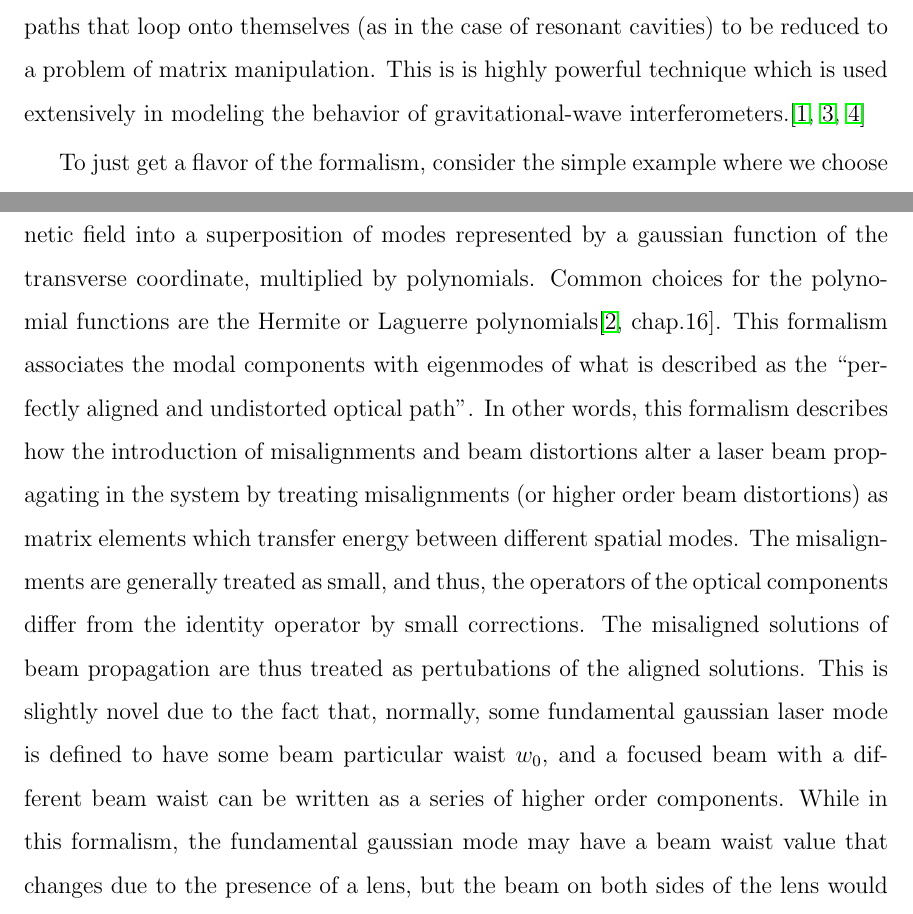
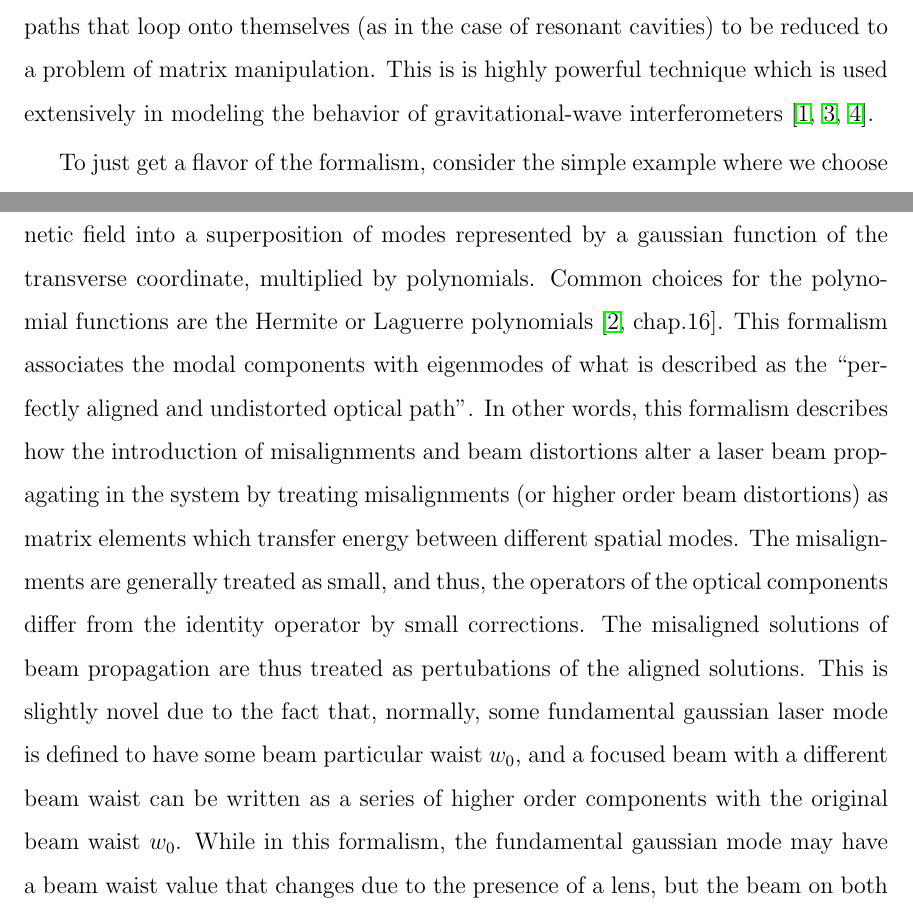
Before and after one commit to nicolassmith/thesis, a LaTeX thesis (main.tex, which reads ch-modalmodel.tex): two parts of pages 15 and 18 of 21, joined at a grey line, cut so that both start at the same text. Compiled offline with pdfLaTeX.

Commit message:
writing.

```diff
--- a/ch-modalmodel.tex
+++ b/ch-modalmodel.tex
@@ -9,7 +9,7 @@
 \section{Introduction}
 This chapter will describe a formalism which treats the laser field components propagating in an optical interferometer as a complex vector space where common optical components, such as mirrors and optical modulators are treated as operators in this space. %NL%
 This treatment allows the analysis of complicated optical paths, which include paths that loop onto themselves (as in the case of resonant cavities) to be reduced to a problem of matrix manipulation. %NL%
-This is is highly powerful technique which is used extensively in modeling the behavior of gravitational-wave interferometers.\cite{Vinet1986,Hefetz:97,Sigg:00}
+This is is highly powerful technique which is used extensively in modeling the behavior of gravitational-wave interferometers \cite{Vinet1986,Hefetz:97,Sigg:00}.
 
 To just get a flavor of the formalism, consider the simple example where we choose our vector space to just have three components which represent the amplitude of a carrier frequency field at frequency $\omega_0$, as well as two sideband fields separated at $\pm\Omega$. %NL%
 Thus, if the electric field of a propagating electromagnetic wave along the propagation axis ($z$) is written as
@@ -84,11 +84,11 @@ So far our example prescribes an elegant way to deal with optical components (e.
 This type of approach is also applicable to the components of the electric field corresponding the the transverse spatial modes of the beam, as shown by \citet{Hefetz:97}.
 
 When the paraxial approximation applies it is possible to expand the electromagnetic field into a superposition of modes represented by a gaussian function of the transverse coordinate, multiplied by polynomials. %NL%
-Common choices for the polynomial functions are the Hermite or Laguerre polynomials\cite[chap.16]{Siegman}. %NL%
+Common choices for the polynomial functions are the Hermite or Laguerre polynomials \cite[chap.16]{Siegman}. %NL%
 This formalism associates the modal components with eigenmodes of what is described as the ``perfectly aligned and undistorted optical path''. %NL%
 In other words, this formalism describes how the introduction of misalignments and beam distortions alter a laser beam propagating in the system by treating misalignments (or higher order beam distortions) as matrix elements which transfer energy between different spatial modes. %NL%
 The misalignments are generally treated as small, and thus, the operators of the optical components differ from the identity operator by small corrections. %NL%
 The misaligned solutions of beam propagation are thus treated as pertubations of the aligned solutions. %NL%
-This is slightly novel due to the fact that, normally, some fundamental gaussian laser mode is defined to have some beam particular waist $w_0$, and a focused beam with a different beam waist can be written as a series of higher order components. %NL%
+This is slightly novel due to the fact that, normally, some fundamental gaussian laser mode is defined to have some beam particular waist $w_0$, and a focused beam with a different beam waist can be written as a series of higher order components with the original beam waist $w_0$. %NL%
 While in this formalism, the fundamental gaussian mode may have a beam waist value that changes due to the presence of a lens, but the beam on both sides of the lens would be represented by the same modal state vector.
 
```
Also changed, not shown: ch-modalmodel.tex (2 more changed lines).
